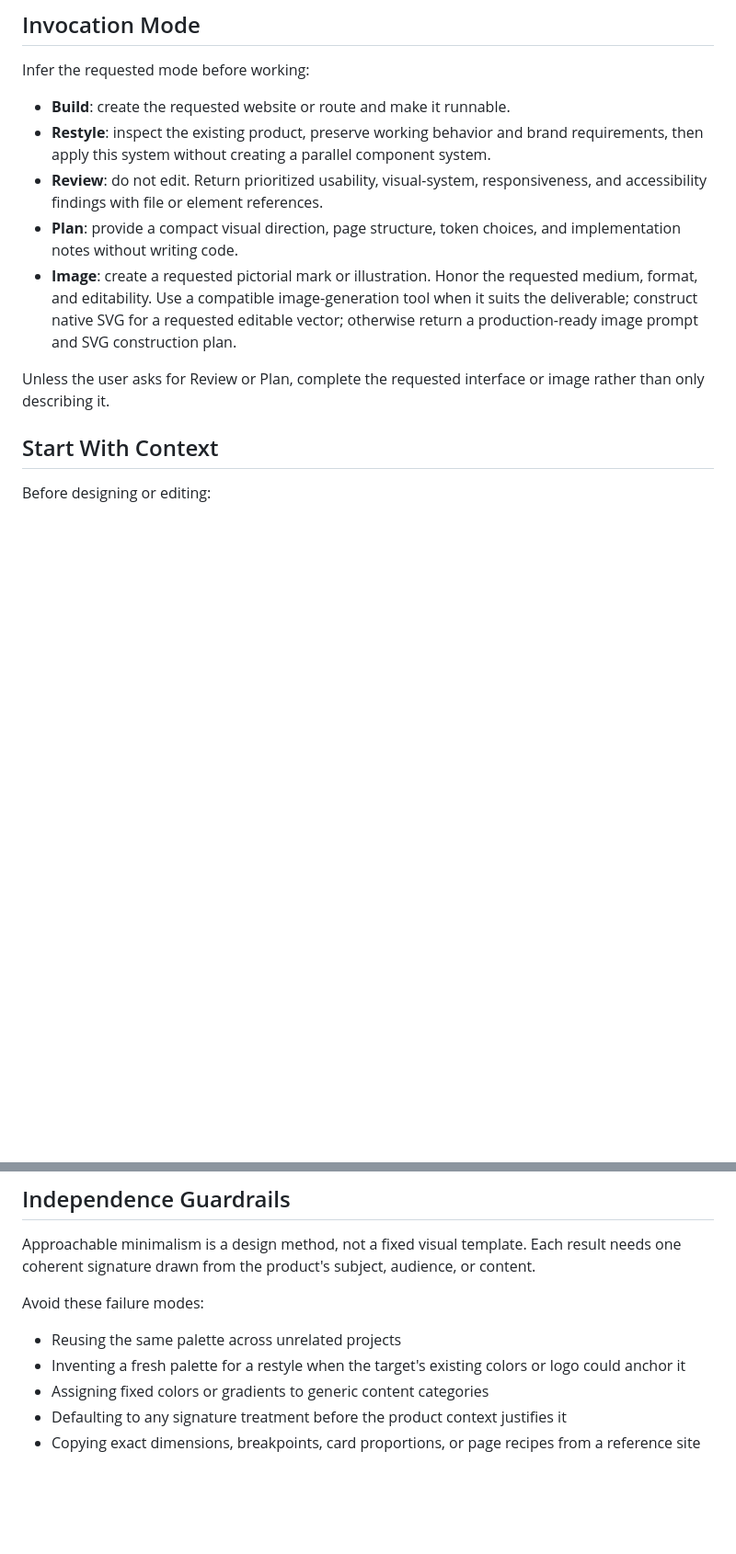
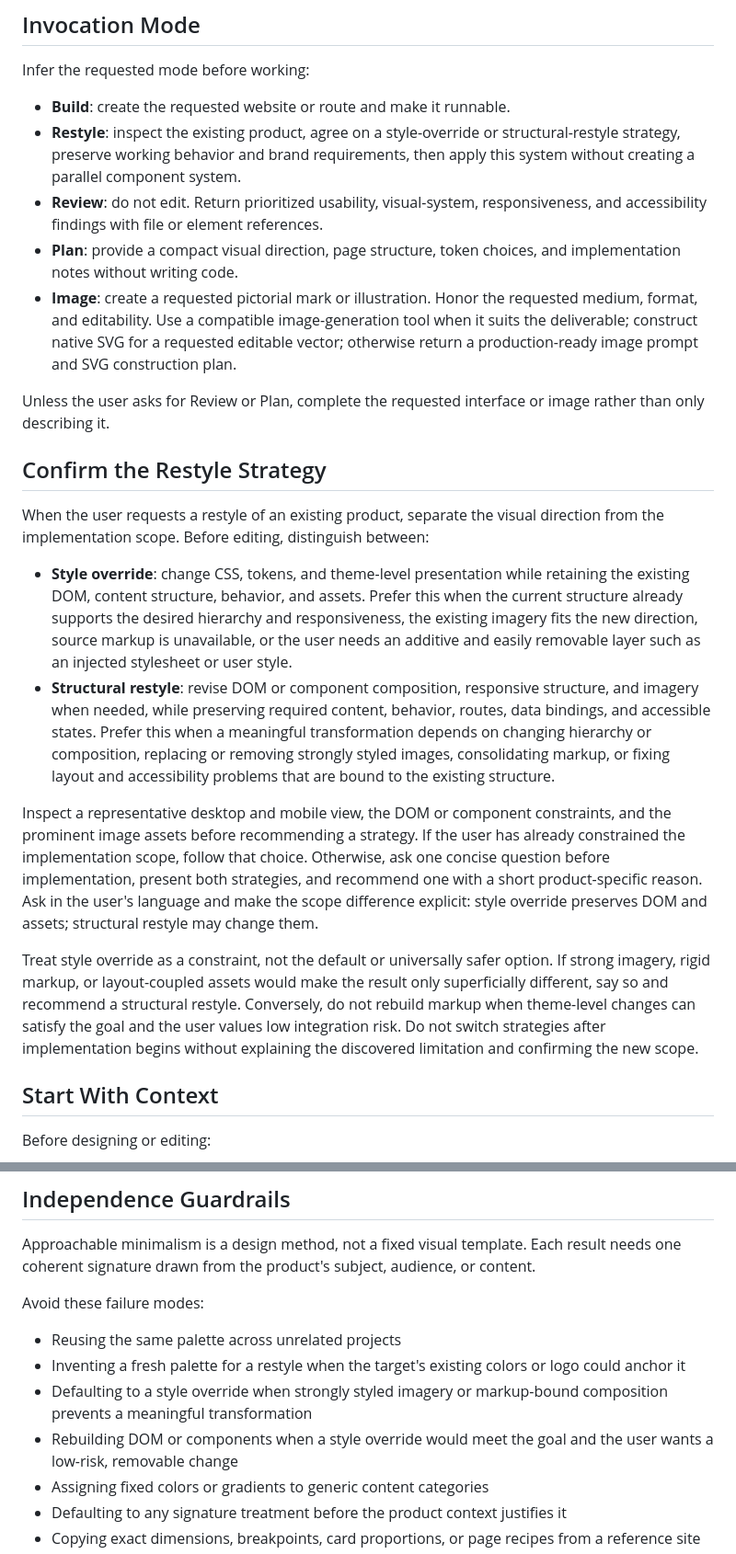
Before and after one commit to catwithlover/soft-syntax, a Markdown page: skills/soft-syntax/SKILL.md, 2 parts joined by grey strips. Shown at 92% size. Rendered like a GitHub page; blank space fills up the shorter version.

Commit message:
feat(soft-syntax): 新增改造策略確認流程

```diff
--- a/skills/soft-syntax/SKILL.md
+++ b/skills/soft-syntax/SKILL.md
@@ -45,12 +45,23 @@ Optimize in this order:
 Infer the requested mode before working:
 
 - **Build**: create the requested website or route and make it runnable.
-- **Restyle**: inspect the existing product, preserve working behavior and brand requirements, then apply this system without creating a parallel component system.
+- **Restyle**: inspect the existing product, agree on a style-override or structural-restyle strategy, preserve working behavior and brand requirements, then apply this system without creating a parallel component system.
 - **Review**: do not edit. Return prioritized usability, visual-system, responsiveness, and accessibility findings with file or element references.
 - **Plan**: provide a compact visual direction, page structure, token choices, and implementation notes without writing code.
 - **Image**: create a requested pictorial mark or illustration. Honor the requested medium, format, and editability. Use a compatible image-generation tool when it suits the deliverable; construct native SVG for a requested editable vector; otherwise return a production-ready image prompt and SVG construction plan.
 
 Unless the user asks for Review or Plan, complete the requested interface or image rather than only describing it.
+
+## Confirm the Restyle Strategy
+
+When the user requests a restyle of an existing product, separate the visual direction from the implementation scope. Before editing, distinguish between:
+
+- **Style override**: change CSS, tokens, and theme-level presentation while retaining the existing DOM, content structure, behavior, and assets. Prefer this when the current structure already supports the desired hierarchy and responsiveness, the existing imagery fits the new direction, source markup is unavailable, or the user needs an additive and easily removable layer such as an injected stylesheet or user style.
+- **Structural restyle**: revise DOM or component composition, responsive structure, and imagery when needed, while preserving required content, behavior, routes, data bindings, and accessible states. Prefer this when a meaningful transformation depends on changing hierarchy or composition, replacing or removing strongly styled images, consolidating markup, or fixing layout and accessibility problems that are bound to the existing structure.
+
+Inspect a representative desktop and mobile view, the DOM or component constraints, and the prominent image assets before recommending a strategy. If the user has already constrained the implementation scope, follow that choice. Otherwise, ask one concise question before implementation, present both strategies, and recommend one with a short product-specific reason. Ask in the user's language and make the scope difference explicit: style override preserves DOM and assets; structural restyle may change them.
+
+Treat style override as a constraint, not the default or universally safer option. If strong imagery, rigid markup, or layout-coupled assets would make the result only superficially different, say so and recommend a structural restyle. Conversely, do not rebuild markup when theme-level changes can satisfy the goal and the user values low integration risk. Do not switch strategies after implementation begins without explaining the discovered limitation and confirming the new scope.
 
 ## Start With Context
 
@@ -225,6 +236,8 @@ Avoid these failure modes:
 
 - Reusing the same palette across unrelated projects
 - Inventing a fresh palette for a restyle when the target's existing colors or logo could anchor it
+- Defaulting to a style override when strongly styled imagery or markup-bound composition prevents a meaningful transformation
+- Rebuilding DOM or components when a style override would meet the goal and the user wants a low-risk, removable change
 - Assigning fixed colors or gradients to generic content categories
 - Defaulting to any signature treatment before the product context justifies it
 - Copying exact dimensions, breakpoints, card proportions, or page recipes from a reference site
```
Also changed, not shown: other parts of skills/soft-syntax/SKILL.md (+1 -1 lines).
